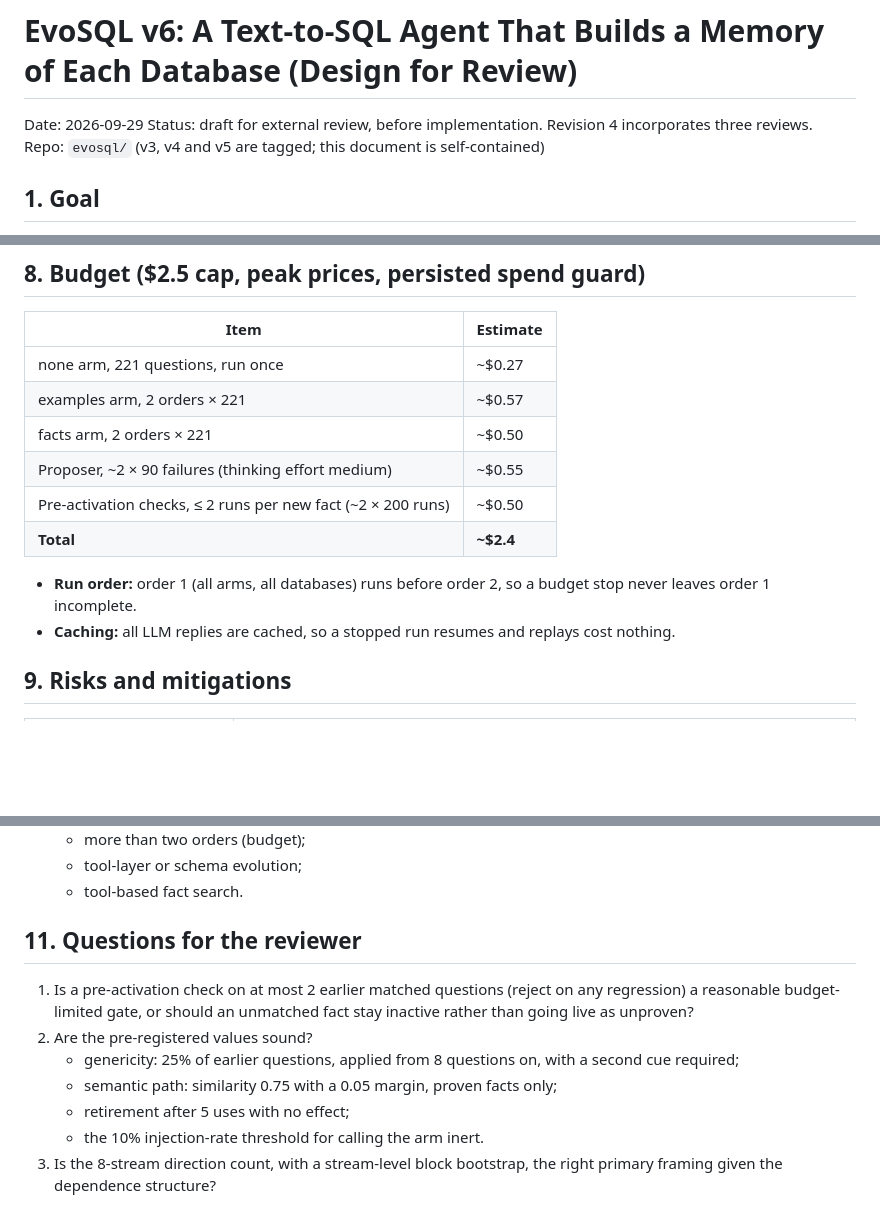
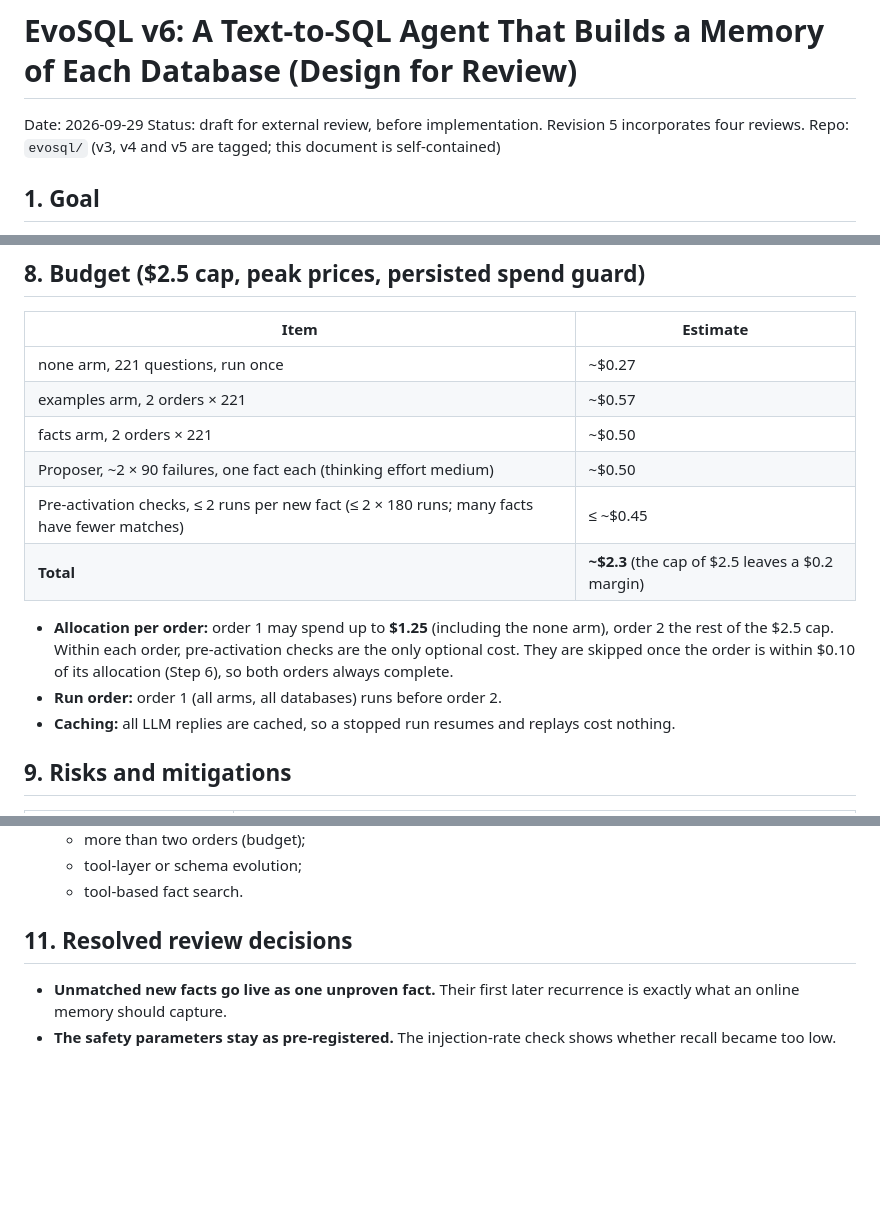
Before and after one commit to harshith242/EvoSQL, a Markdown page: docs/specs/2026-09-29-evosql-v6-design.md, 3 parts joined by grey strips. Drawn GitHub-style; blank space fills up the shorter version.

Commit message:
docs: v6 design revision 5 (reusable codes may equal answers, one fact per failure, budget allocation per order)
Co-Authored-By: Claude Opus 5.5 <noreply@anthropic.com>

```diff
--- a/docs/specs/2026-09-29-evosql-v6-design.md
+++ b/docs/specs/2026-09-29-evosql-v6-design.md
@@ -1,7 +1,7 @@
 # EvoSQL v6: A Text-to-SQL Agent That Builds a Memory of Each Database (Design for Review)
 
 Date: 2026-09-29
-Status: draft for external review, before implementation. Revision 4 incorporates three reviews.
+Status: draft for external review, before implementation. Revision 5 incorporates four reviews.
 Repo: `evosql/` (v3, v4 and v5 are tagged; this document is self-contained)
 
 ## 1. Goal
@@ -313,11 +313,12 @@ The claims are sized accordingly.
 | none arm, 221 questions, run once | ~$0.27 |
 | examples arm, 2 orders × 221 | ~$0.57 |
 | facts arm, 2 orders × 221 | ~$0.50 |
-| Proposer, ~2 × 90 failures (thinking effort medium) | ~$0.55 |
-| Pre-activation checks, ≤ 2 runs per new fact (~2 × 200 runs) | ~$0.50 |
-| **Total** | **~$2.4** |
+| Proposer, ~2 × 90 failures, one fact each (thinking effort medium) | ~$0.50 |
+| Pre-activation checks, ≤ 2 runs per new fact (≤ 2 × 180 runs; many facts have fewer matches) | ≤ ~$0.45 |
+| **Total** | **~$2.3** (the cap of $2.5 leaves a $0.2 margin) |
 
-- **Run order:** order 1 (all arms, all databases) runs before order 2, so a budget stop never leaves order 1 incomplete.
+- **Allocation per order:** order 1 may spend up to **$1.25** (including the none arm), order 2 the rest of the $2.5 cap. Within each order, pre-activation checks are the only optional cost. They are skipped once the order is within $0.10 of its allocation (Step 6), so both orders always complete.
+- **Run order:** order 1 (all arms, all databases) runs before order 2.
 - **Caching:** all LLM replies are cached, so a stopped run resumes and replays cost nothing.
 
 ## 9. Risks and mitigations
@@ -345,12 +346,7 @@ The claims are sized accordingly.
   - tool-layer or schema evolution;
   - tool-based fact search.
 
-## 11. Questions for the reviewer
+## 11. Resolved review decisions
 
-1. Is a pre-activation check on at most 2 earlier matched questions (reject on any regression) a reasonable budget-limited gate, or should an unmatched fact stay inactive rather than going live as unproven?
-2. Are the pre-registered values sound?
-   - genericity: 25% of earlier questions, applied from 8 questions on, with a second cue required;
-   - semantic path: similarity 0.75 with a 0.05 margin, proven facts only;
-   - retirement after 5 uses with no effect;
-   - the 10% injection-rate threshold for calling the arm inert.
-3. Is the 8-stream direction count, with a stream-level block bootstrap, the right primary framing given the dependence structure?
+- **Unmatched new facts go live as one unproven fact.** Their first later recurrence is exactly what an online memory should capture.
+- **The safety parameters stay as pre-registered.** The injection-rate check shows whether recall became too low.
```
Also changed, not shown: other parts of docs/specs/2026-09-29-evosql-v6-design.md (+3 -3 lines).
